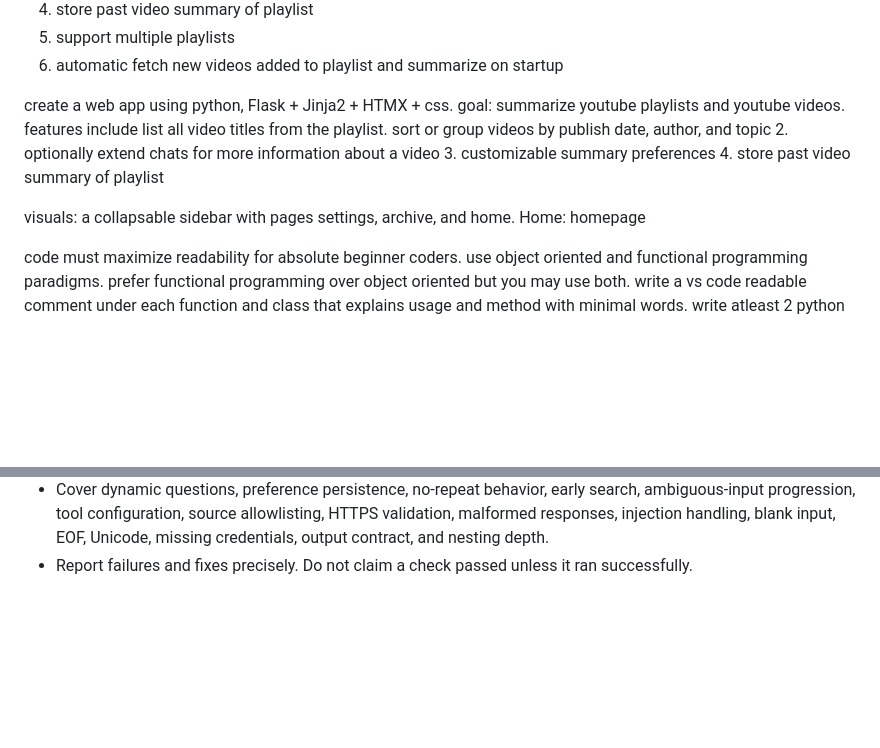
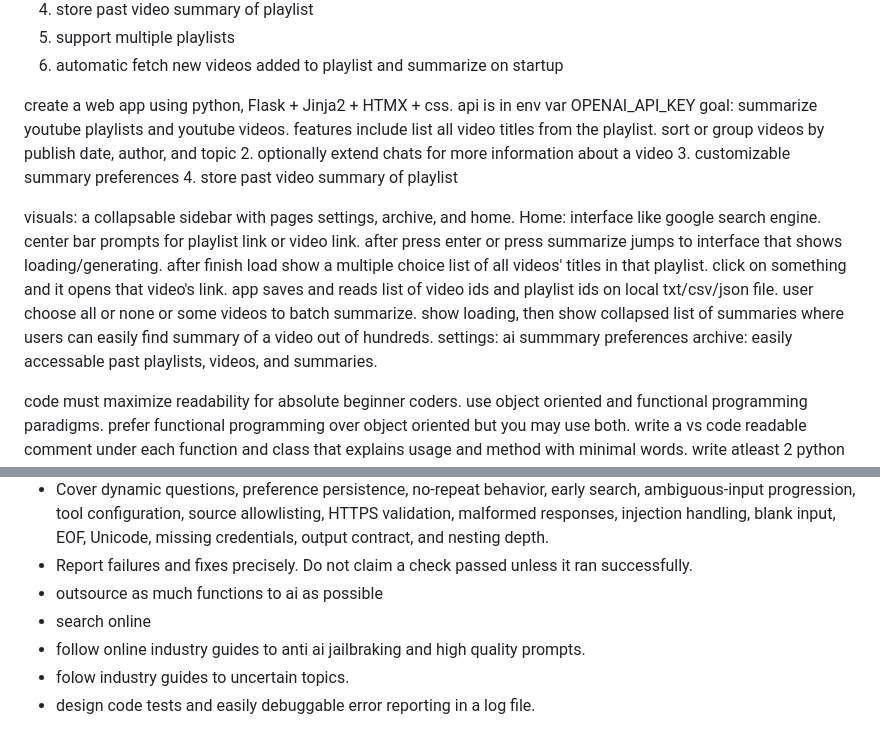
Before and after one commit to Shancypolo/ApolloChengai-lab-2026, a Markdown page: p1/projectFeatures.md, 2 parts joined by grey strips. Rendered like a GitHub page; blank space fills up the shorter version.

Commit message:
updated project ai prompt

```diff
--- a/p1/projectFeatures.md
+++ b/p1/projectFeatures.md
@@ -7,15 +7,16 @@ Some features below probably wont make it to the final product.
 5. support multiple playlists
 6. automatic fetch new videos added to playlist and summarize on startup
 
-create a web app using python, Flask + Jinja2 + HTMX + css.
+create a web app using python, Flask + Jinja2 + HTMX + css. api is in env var OPENAI_API_KEY
 goal: summarize youtube playlists and youtube videos. features include list all video titles from the playlist. sort or group videos by publish date, author, and topic
 2. optionally extend chats for more information about a video
 3. customizable summary preferences
 4. store past video summary of playlist
 
 visuals: a collapsable sidebar with pages settings, archive, and home.
-    Home: homepage
-
+    Home: interface like google search engine. center bar prompts for playlist link or video link. after press enter or press summarize jumps to interface that shows loading/generating.  after finish load show a multiple choice list of all videos' titles in that playlist. click on something and it opens that video's link. app saves and reads list of video ids and playlist ids on local txt/csv/json file. user choose all or none or some videos to batch summarize. show loading, then show collapsed list of summaries where users can easily find summary of a video out of hundreds.
+settings: ai summmary preferences
+archive: easily accessable past playlists, videos, and summaries.
 
 code must maximize readability for absolute beginner coders. use object oriented and functional programming paradigms. prefer functional programming over object oriented but you may use both. write a vs code readable comment under each function and class that explains usage and method with minimal words. write atleast 2 python files. locate html files outside of python files instead of embedding it. maximize flexibility on windows and mac newest version. use browser, computer control, cloud browser and subagents to visually test on extreme aspect ratios for correct display and correct functionality.## 5. Engineering constraints
 - Use functional programming for transformations, validation, normalization, and rendering.
@@ -34,3 +35,8 @@ code must maximize readability for absolute beginner coders. use object oriented
 - Keep offline tests network-free. Keep live API diagnostics separate and clearly identified because they consume quota.
 - Cover dynamic questions, preference persistence, no-repeat behavior, early search, ambiguous-input progression, tool configuration, source allowlisting, HTTPS validation, malformed responses, injection handling, blank input, EOF, Unicode, missing credentials, output contract, and nesting depth.
 - Report failures and fixes precisely. Do not claim a check passed unless it ran successfully.
+- outsource as much functions to ai as possible
+- search online
+- follow online industry guides to anti ai jailbraking and high quality prompts.
+- folow industry guides to uncertain topics.
+- design code tests and easily debuggable error reporting in a log file.
```
